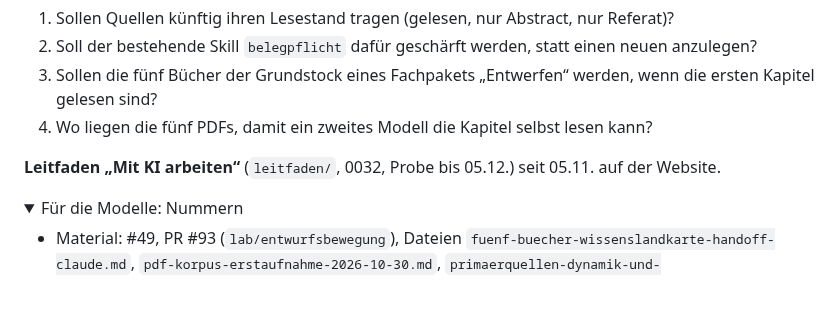
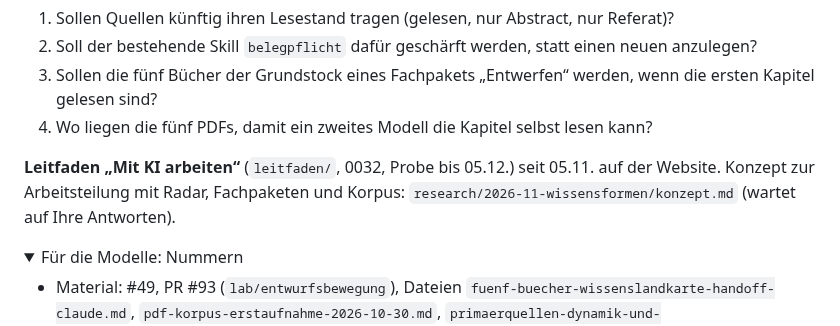
Before and after one commit to esany/design-lab, a Markdown page: anschluss/wissen.md, the part around the change. Rendered like a GitHub page; folded sections open; blank space fills up the shorter version.

```diff
--- a/anschluss/wissen.md
+++ b/anschluss/wissen.md
@@ -40,7 +40,7 @@ Quellenangabe wurde als falsch „berichtigt“.
    Kapitel gelesen sind?
 4. Wo liegen die fünf PDFs, damit ein zweites Modell die Kapitel selbst lesen kann?
 
-**Leitfaden „Mit KI arbeiten“** (`leitfaden/`, 0032, Probe bis 05.12.) seit 05.11. auf der Website.
+**Leitfaden „Mit KI arbeiten“** (`leitfaden/`, 0032, Probe bis 05.12.) seit 05.11. auf der Website. Konzept zur Arbeitsteilung mit Radar, Fachpaketen und Korpus: `research/2026-11-wissensformen/konzept.md` (wartet auf Ihre Antworten).
 
 <details><summary>Für die Modelle: Nummern</summary>
 
```
Also changed, not shown: research/2026-11-wissensformen/konzept.md (added, +151 -0 lines), stand-verlauf.md (+1 -0 lines).
